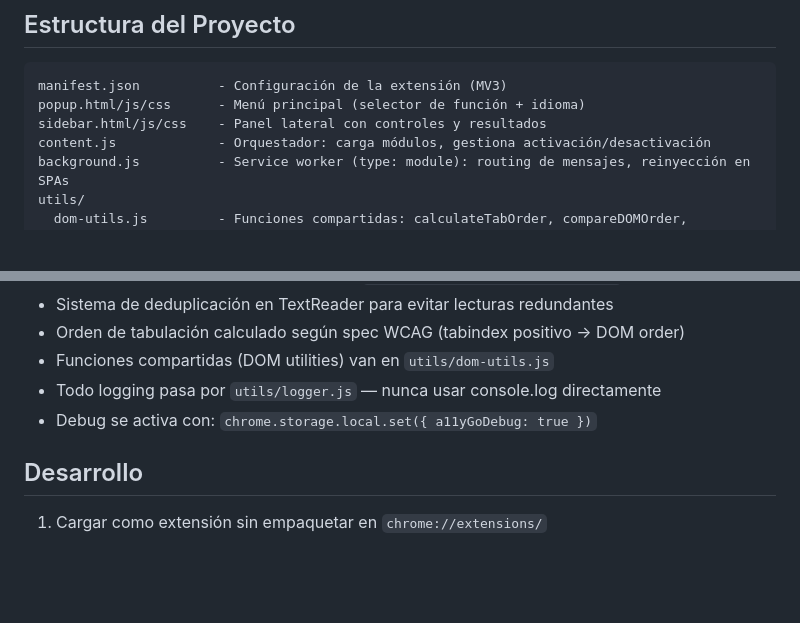
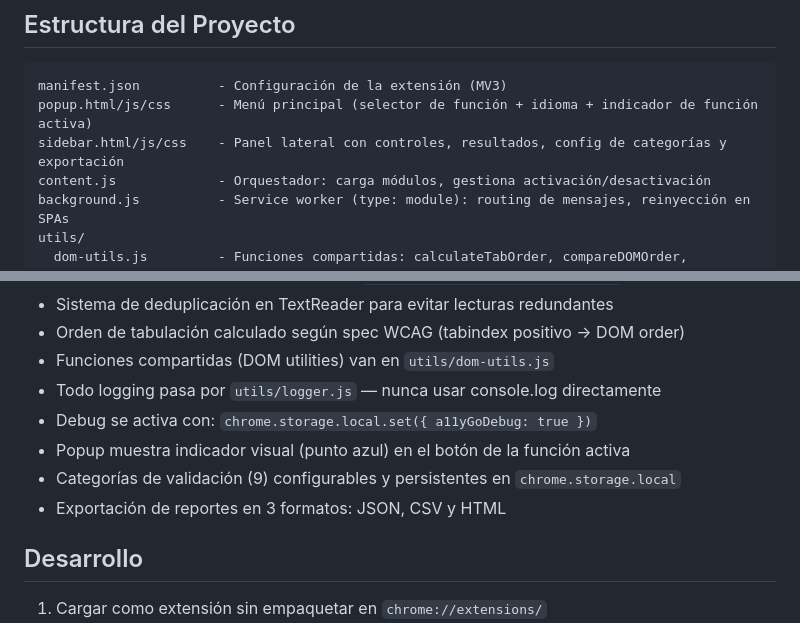
Before and after one commit to jraversbcn21/A11yGo, a Markdown page: CLAUDE.md, 2 parts joined by grey strips. Drawn GitHub-style; blank space fills up the shorter version.

Commit message:
docs: document Phase 3 features in CLAUDE.md
Co-Authored-By: Claude Opus 4.6 <noreply@anthropic.com>

````diff
--- a/CLAUDE.md
+++ b/CLAUDE.md
@@ -16,8 +16,8 @@ Extensión de Chrome (Manifest V3) orientada a QA testers para evaluar y mejorar
 ## Estructura del Proyecto
 ```
 manifest.json          - Configuración de la extensión (MV3)
-popup.html/js/css      - Menú principal (selector de función + idioma)
-sidebar.html/js/css    - Panel lateral con controles y resultados
+popup.html/js/css      - Menú principal (selector de función + idioma + indicador de función activa)
+sidebar.html/js/css    - Panel lateral con controles, resultados, config de categorías y exportación
 content.js             - Orquestador: carga módulos, gestiona activación/desactivación
 background.js          - Service worker (type: module): routing de mensajes, reinyección en SPAs
 utils/
@@ -57,6 +57,9 @@ activeTab, scripting, storage, sidePanel, webNavigation + host_permissions: <all
 - Funciones compartidas (DOM utilities) van en `utils/dom-utils.js`
 - Todo logging pasa por `utils/logger.js` — nunca usar console.log directamente
 - Debug se activa con: `chrome.storage.local.set({ a11yGoDebug: true })`
+- Popup muestra indicador visual (punto azul) en el botón de la función activa
+- Categorías de validación (9) configurables y persistentes en `chrome.storage.local`
+- Exportación de reportes en 3 formatos: JSON, CSV y HTML
 
 ## Desarrollo
 1. Cargar como extensión sin empaquetar en `chrome://extensions/`
````
